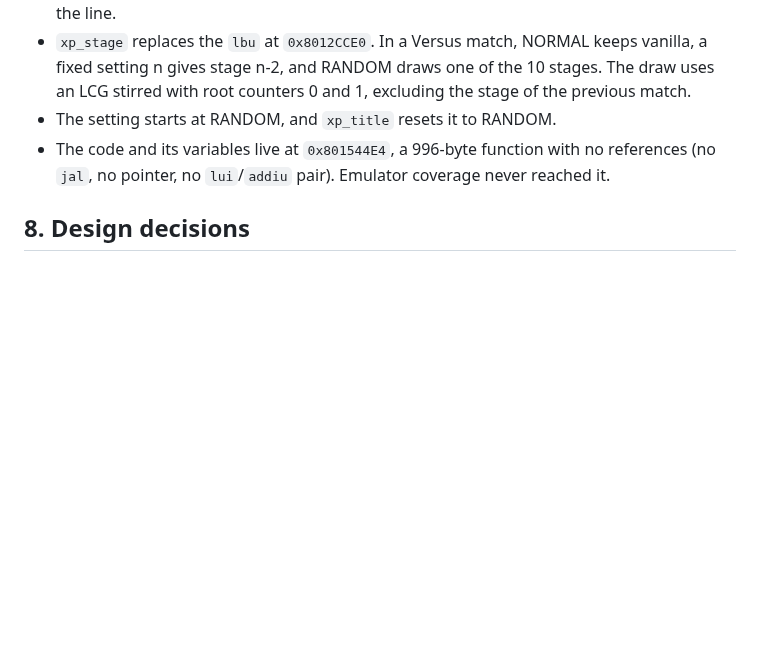
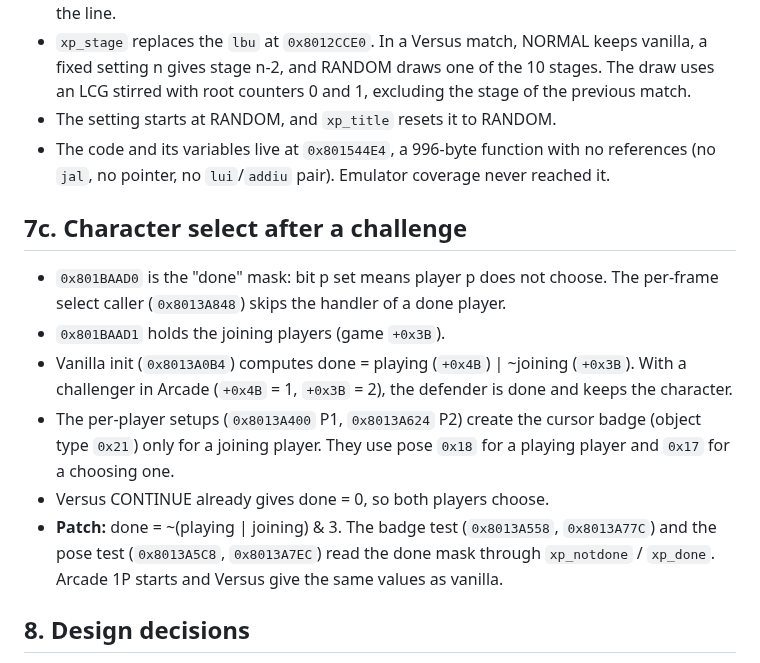
Before and after one commit to zanac/psx-puzzle-fighter-x-prime, a Markdown page: docs/RESEARCH.md, the part around the change. Drawn GitHub-style; blank space fills up the shorter version.

```diff
--- a/docs/RESEARCH.md
+++ b/docs/RESEARCH.md
@@ -229,6 +229,15 @@ There is no handicap or free-play setting: free play is meaningless on console,
 - The setting starts at RANDOM, and `xp_title` resets it to RANDOM.
 - The code and its variables live at `0x801544E4`, a 996-byte function with no references (no `jal`, no pointer, no `lui`/`addiu` pair). Emulator coverage never reached it.
 
+## 7c. Character select after a challenge
+
+- `0x801BAAD0` is the "done" mask: bit p set means player p does not choose. The per-frame select caller (`0x8013A848`) skips the handler of a done player.
+- `0x801BAAD1` holds the joining players (game `+0x3B`).
+- Vanilla init (`0x8013A0B4`) computes done = playing (`+0x4B`) | ~joining (`+0x3B`). With a challenger in Arcade (`+0x4B` = 1, `+0x3B` = 2), the defender is done and keeps the character.
+- The per-player setups (`0x8013A400` P1, `0x8013A624` P2) create the cursor badge (object type `0x21`) only for a joining player. They use pose `0x18` for a playing player and `0x17` for a choosing one.
+- Versus CONTINUE already gives done = 0, so both players choose.
+- **Patch:** done = ~(playing | joining) & 3. The badge test (`0x8013A558`, `0x8013A77C`) and the pose test (`0x8013A5C8`, `0x8013A7EC`) read the done mask through `xp_notdone` / `xp_done`. Arcade 1P starts and Versus give the same values as vanilla.
+
 ## 8. Design decisions
 
 1. **Secret characters:** Down on the bottom row cycles the cell's character through Devilot → Akuma → Dan → Mei-Ling → Anita → cell character. The cursor stays on the visible cell. Confirmation reuses the vanilla secret-code path, so all the vanilla side effects happen.
```
Also changed, not shown: README.md (+16 -0 lines), docs/screenshots/challenge_select.png (added), 3 other files.
